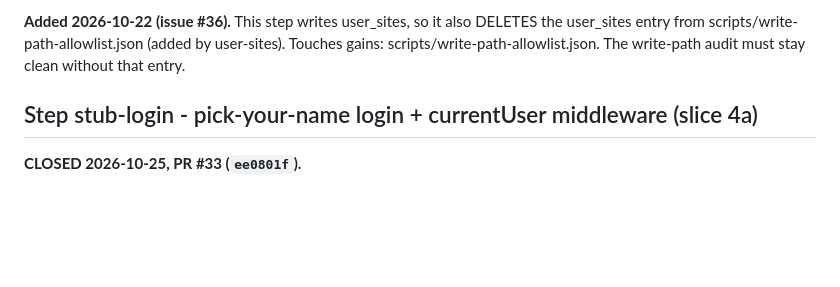
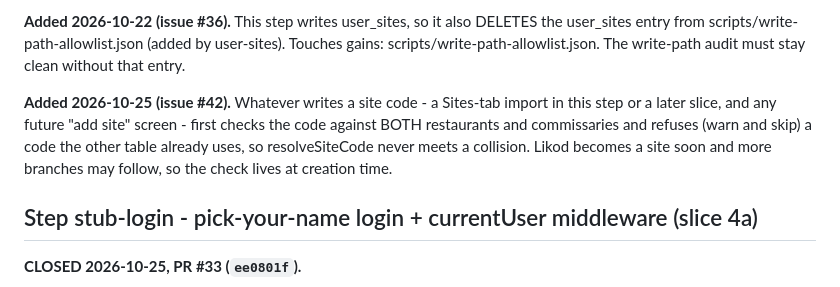
Before and after one commit to naokicodes/inventory-audit-app-3rdYr, a Markdown page: docs/session-status.md, the part around one of its changes. Rendered like a GitHub page; blank space fills up the shorter version.

```diff
--- a/docs/session-status.md
+++ b/docs/session-status.md
@@ -1644,6 +1651,12 @@ no click-through, no migration.
 **Added 2026-10-22 (issue #36).** This step writes user_sites, so it also DELETES the user_sites
 entry from scripts/write-path-allowlist.json (added by user-sites). Touches gains:
 scripts/write-path-allowlist.json. The write-path audit must stay clean without that entry.
+
+**Added 2026-10-25 (issue #42).** Whatever writes a site code - a Sites-tab import in this step
+or a later slice, and any future "add site" screen - first checks the code against BOTH
+restaurants and commissaries and refuses (warn and skip) a code the other table already uses,
+so resolveSiteCode never meets a collision. Likod becomes a site soon and more branches may
+follow, so the check lives at creation time.
 
 ## Step stub-login - pick-your-name login + currentUser middleware (slice 4a)
 **CLOSED 2026-10-25, PR #33 (`ee0801f`).**
```
Also changed, not shown: other parts of docs/session-status.md (+55 -0 lines), docs/dispatch-queue.md (+5 -0 lines), docs/ui-conventions.md (+4 -2 lines).
